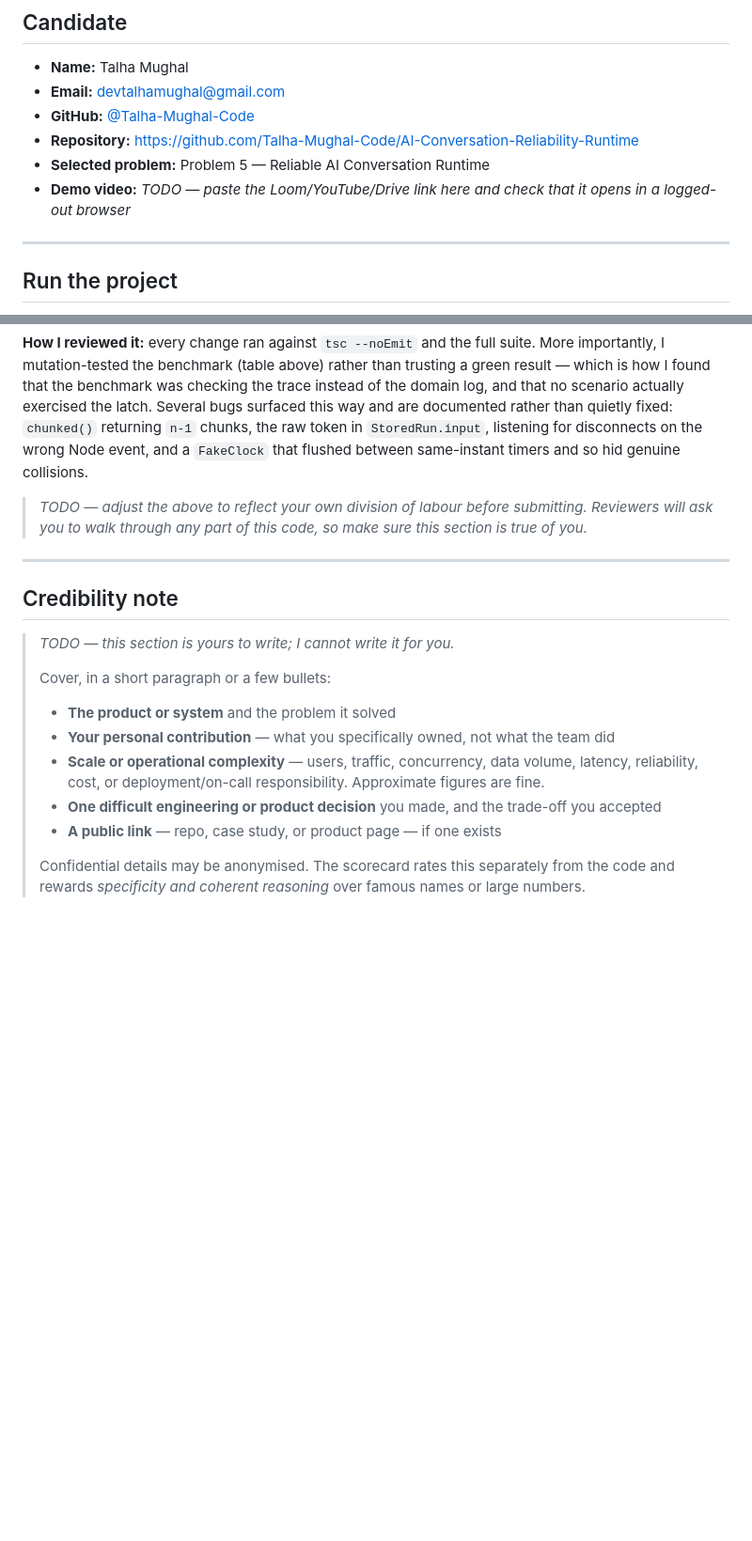
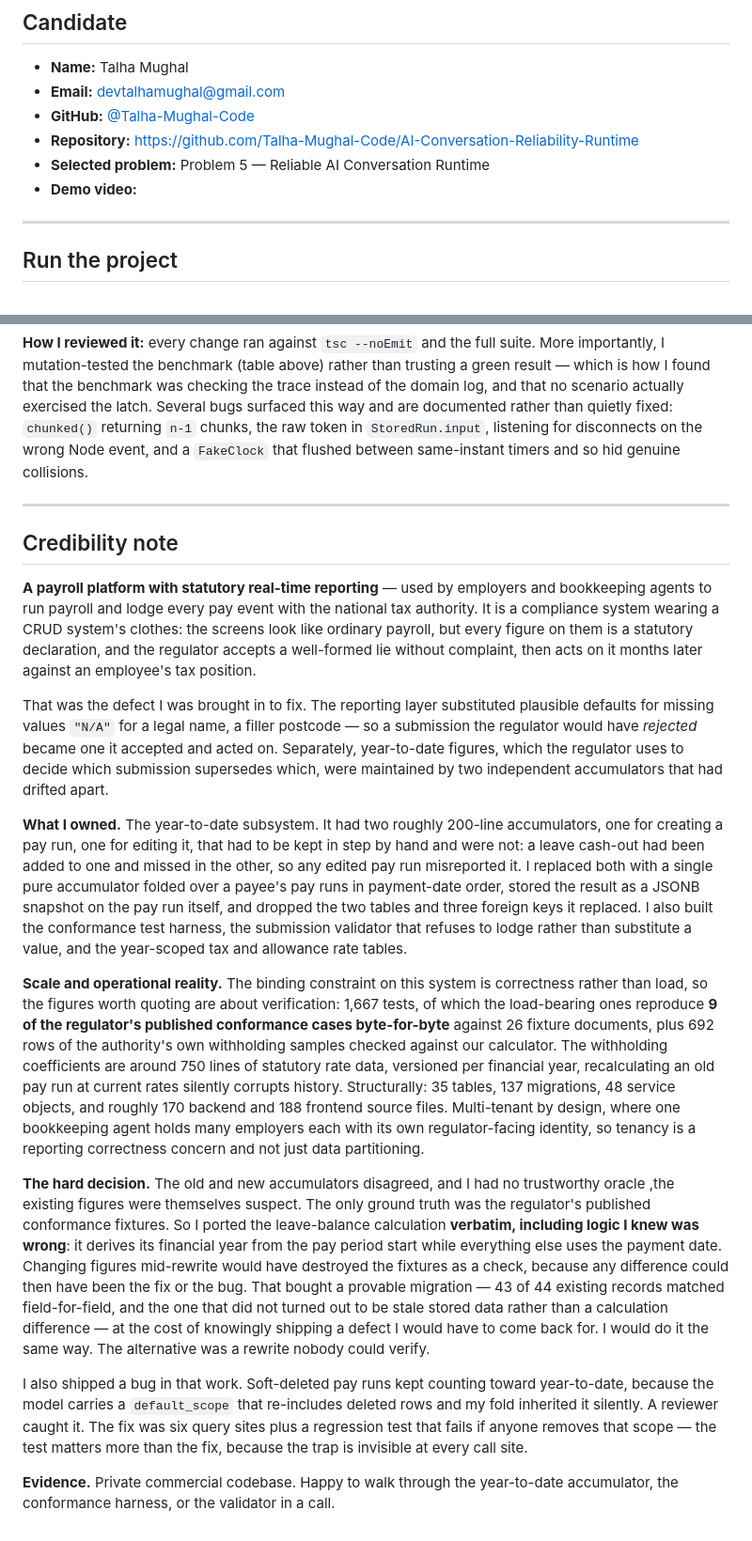
Before and after one commit to Talha-Mughal-Code/AI-Conversation-Reliability-Runtime, a Markdown page: SUBMISSION.md, 2 parts joined by grey strips. Shown at 94% size. GitHub-like rendering; blank space fills up the shorter version.

Commit message:
docs: credibility note and cleanup
Adds the credibility note covering the payroll platform's year-to-date rewrite,
and removes the remaining drafting markers from the write-up.

```diff
--- a/SUBMISSION.md
+++ b/SUBMISSION.md
@@ -7,7 +7,7 @@
 - **GitHub:** [@Talha-Mughal-Code](https://github.com/Talha-Mughal-Code)
 - **Repository:** https://github.com/Talha-Mughal-Code/AI-Conversation-Reliability-Runtime
 - **Selected problem:** Problem 5 — Reliable AI Conversation Runtime
-- **Demo video:** _TODO — paste the Loom/YouTube/Drive link here and check that it opens in a logged-out browser_
+- **Demo video:**
 
 ---
 
@@ -402,20 +402,58 @@ I used **Claude (Claude Code)** throughout, as an implementation pair rather tha
 
 **How I reviewed it:** every change ran against `tsc --noEmit` and the full suite. More importantly, I mutation-tested the benchmark (table above) rather than trusting a green result — which is how I found that the benchmark was checking the trace instead of the domain log, and that no scenario actually exercised the latch. Several bugs surfaced this way and are documented rather than quietly fixed: `chunked()` returning `n-1` chunks, the raw token in `StoredRun.input`, listening for disconnects on the wrong Node event, and a `FakeClock` that flushed between same-instant timers and so hid genuine collisions.
 
-> _TODO — adjust the above to reflect your own division of labour before submitting. Reviewers will ask you to walk through any part of this code, so make sure this section is true of you._
-
 ---
 
 ## Credibility note
 
-> _TODO — this section is yours to write; I cannot write it for you._
->
-> Cover, in a short paragraph or a few bullets:
->
-> - **The product or system** and the problem it solved
-> - **Your personal contribution** — what you specifically owned, not what the team did
-> - **Scale or operational complexity** — users, traffic, concurrency, data volume, latency, reliability, cost, or deployment/on-call responsibility. Approximate figures are fine.
-> - **One difficult engineering or product decision** you made, and the trade-off you accepted
-> - **A public link** — repo, case study, or product page — if one exists
->
-> Confidential details may be anonymised. The scorecard rates this separately from the code and rewards *specificity and coherent reasoning* over famous names or large numbers.
+**A payroll platform with statutory real-time reporting** — used by employers and bookkeeping
+agents to run payroll and lodge every pay event with the national tax authority. It is a
+compliance system wearing a CRUD system's clothes: the screens look like ordinary payroll, but
+every figure on them is a statutory declaration, and the regulator accepts a well-formed lie
+without complaint, then acts on it months later against an employee's tax position.
+
+That was the defect I was brought in to fix. The reporting layer substituted plausible
+defaults for missing values `"N/A"` for a legal name, a filler postcode — so a submission the
+regulator would have *rejected* became one it accepted and acted on. Separately, year-to-date
+figures, which the regulator uses to decide which submission supersedes which, were maintained
+by two independent accumulators that had drifted apart.
+
+**What I owned.** The year-to-date subsystem. It had two roughly 200-line accumulators, one
+for creating a pay run, one for editing it, that had to be kept in step by hand and were not:
+a leave cash-out had been added to one and missed in the other, so any edited pay run
+misreported it. I replaced both with a single pure accumulator folded over a payee's pay runs
+in payment-date order, stored the result as a JSONB snapshot on the pay run itself, and dropped
+the two tables and three foreign keys it replaced. I also built the conformance test harness,
+the submission validator that refuses to lodge rather than substitute a value, and the
+year-scoped tax and allowance rate tables.
+
+**Scale and operational reality.** The binding constraint on this system is correctness rather
+than load, so the figures worth quoting are about verification: 1,667 tests, of which the
+load-bearing ones reproduce **9 of the regulator's published conformance cases byte-for-byte**
+against 26 fixture documents, plus 692 rows of the authority's own withholding samples checked
+against our calculator. The withholding coefficients are around 750 lines of statutory rate
+data, versioned per financial year, recalculating an old pay run at current rates silently
+corrupts history. Structurally: 35 tables, 137 migrations, 48 service objects, and roughly 170
+backend and 188 frontend source files. Multi-tenant by design, where one bookkeeping agent
+holds many employers each with its own regulator-facing identity, so tenancy is a reporting
+correctness concern and not just data partitioning.
+
+**The hard decision.** The old and new accumulators disagreed, and I had no trustworthy oracle
+,the existing figures were themselves suspect. The only ground truth was the regulator's
+published conformance fixtures. So I ported the leave-balance calculation **verbatim, including
+logic I knew was wrong**: it derives its financial year from the pay period start while
+everything else uses the payment date. Changing figures mid-rewrite would have destroyed the
+fixtures as a check, because any difference could then have been the fix or the bug. That
+bought a provable migration — 43 of 44 existing records matched field-for-field, and the one
+that did not turned out to be stale stored data rather than a calculation difference — at the
+cost of knowingly shipping a defect I would have to come back for. I would do it the same way.
+The alternative was a rewrite nobody could verify.
+
+I also shipped a bug in that work. Soft-deleted pay runs kept counting toward year-to-date,
+because the model carries a `default_scope` that re-includes deleted rows and my fold inherited
+it silently. A reviewer caught it. The fix was six query sites plus a regression test that
+fails if anyone removes that scope — the test matters more than the fix, because the trap is
+invisible at every call site.
+
+**Evidence.** Private commercial codebase. Happy to walk through the year-to-date accumulator,
+the conformance harness, or the validator in a call.
```
